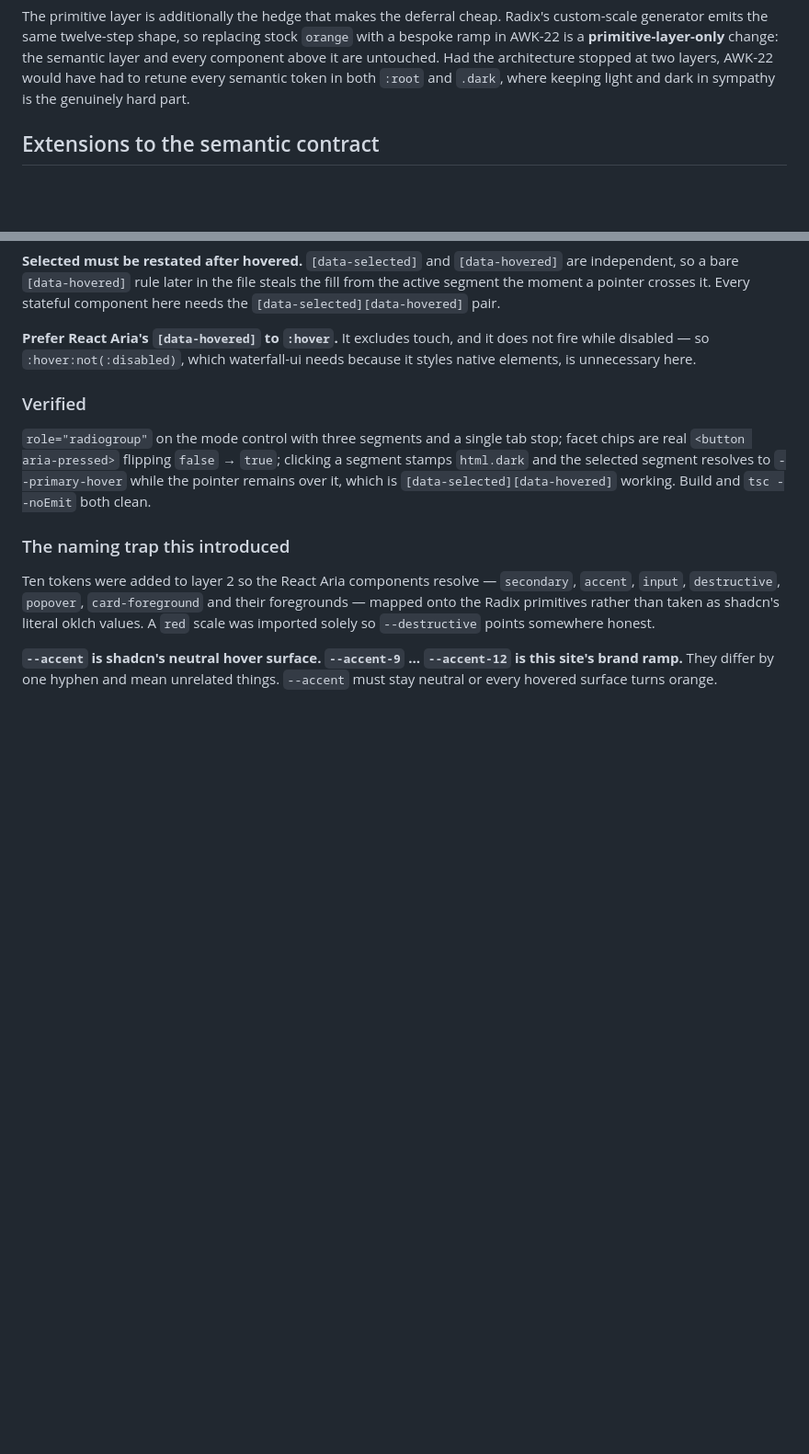
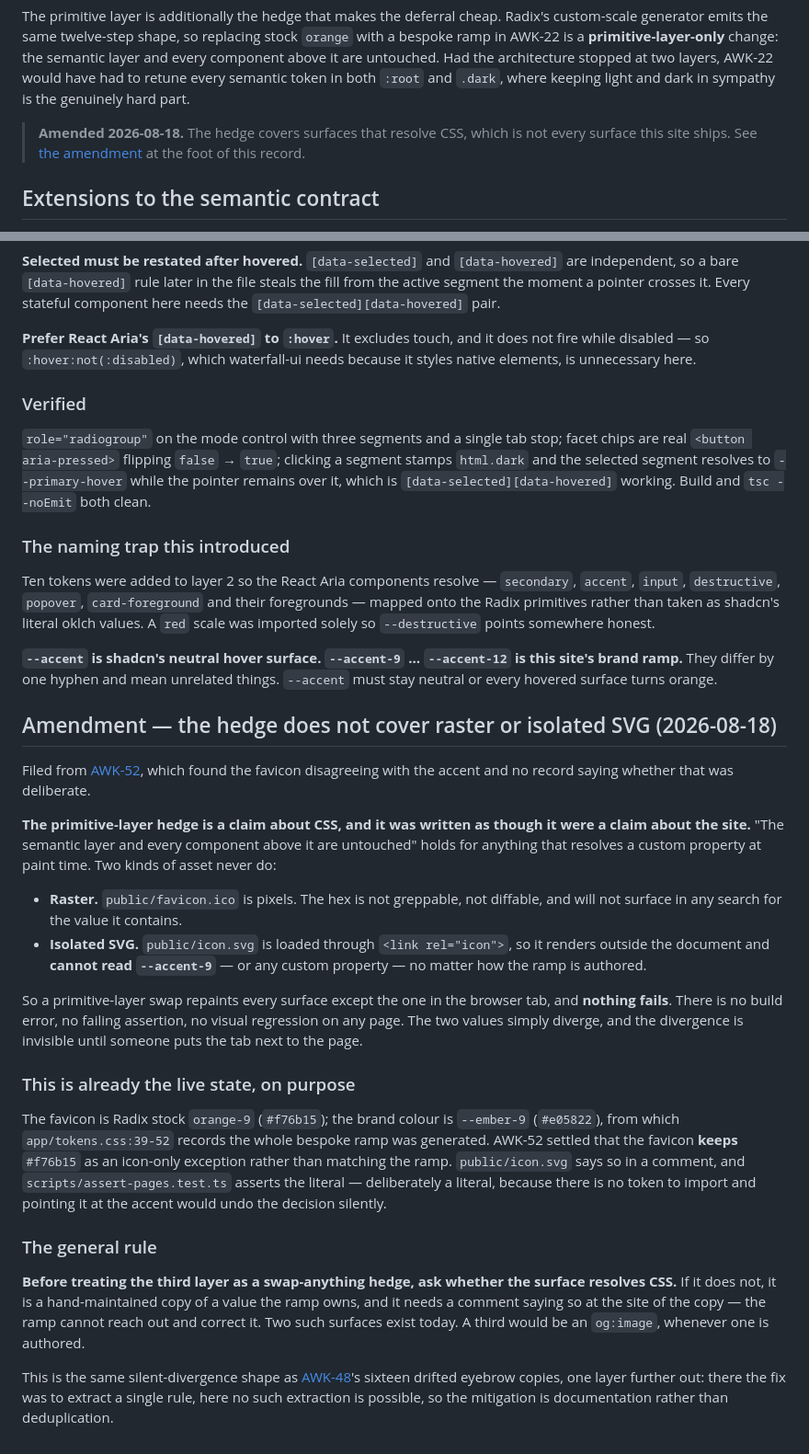
Before and after one commit to awkale/awkale.me, a Markdown page: docs/adr/0004-design-system-and-tokens.md, 2 parts joined by grey strips. Shown at 92% size. Drawn GitHub-style; blank space fills up the shorter version.

Commit message:
docs[AWK-52]: Record that the primitive-layer hedge misses raster and isolated SVG
ADR-0004:153 claims a primitive-layer swap leaves "the semantic layer and every
component above it untouched". That is a claim about CSS, written as though it
were a claim about the site. Two shipped assets never resolve a custom property:
public/favicon.ico is pixels, and public/icon.svg loads through
`<link rel="icon">`, so it renders outside the document and cannot read
--accent-9 however the ramp is authored.

So retuning the accent repaints every surface except the one in the browser tab,
and NOTHING FAILS — no build error, no assertion, no visual regression on any
page. The two values simply diverge, invisibly, until someone puts the tab next
to the page. That is the same silent-divergence shape AWK-48 was filed for, one
layer further out, except no extraction can fix it: the mitigation has to be
documentation.

The amendment states the general rule rather than only the instance — before
treating layer 1 as a swap-anything hedge, ask whether the surface resolves CSS.
If it does not, it holds a hand-maintained copy of a value the ramp owns and
needs a comment at the site of the copy. Two exist today; an og:image would be
the third.

Also records the live state as deliberate: the favicon keeps Radix orange-9
(#f76b15) while --ember-9 is #e05822, decided in AWK-52 and already commented in
icon.svg and asserted as a literal in assert-pages.test.ts.

Follows the amendment convention this record already uses three times — section
at the foot, pointer blockquote at the passage it corrects.

Docs only. 196 tests unchanged.

Co-Authored-By: Claude <noreply@anthropic.com>
Co-Authored-By: Claude Opus 5 (1M context) <noreply@anthropic.com>

```diff
--- a/docs/adr/0004-design-system-and-tokens.md
+++ b/docs/adr/0004-design-system-and-tokens.md
@@ -157,6 +157,11 @@ change: the semantic layer and every component above it are untouched. Had the
 architecture stopped at two layers, AWK-22 would have had to retune every
 semantic token in both `:root` and `.dark`, where keeping light and dark in
 sympathy is the genuinely hard part.
+
+> **Amended 2026-08-18.** The hedge covers surfaces that resolve CSS, which is not
+> every surface this site ships. See
+> [the amendment](#amendment--the-hedge-does-not-cover-raster-or-isolated-svg-2026-08-18)
+> at the foot of this record.
 
 ## Extensions to the semantic contract
 
@@ -756,3 +761,47 @@ values. A `red` scale was imported solely so `--destructive` points somewhere ho
 **`--accent` is shadcn's neutral hover surface. `--accent-9` … `--accent-12` is this
 site's brand ramp.** They differ by one hyphen and mean unrelated things. `--accent`
 must stay neutral or every hovered surface turns orange.
+
+## Amendment — the hedge does not cover raster or isolated SVG (2026-08-18)
+
+Filed from [AWK-52](https://linear.app/awkale/issue/AWK-52), which found the favicon
+disagreeing with the accent and no record saying whether that was deliberate.
+
+**The primitive-layer hedge is a claim about CSS, and it was written as though it
+were a claim about the site.** "The semantic layer and every component above it are
+untouched" holds for anything that resolves a custom property at paint time. Two
+kinds of asset never do:
+
+* **Raster.** `public/favicon.ico` is pixels. The hex is not greppable, not
+  diffable, and will not surface in any search for the value it contains.
+* **Isolated SVG.** `public/icon.svg` is loaded through `<link rel="icon">`, so it
+  renders outside the document and **cannot read `--accent-9`** — or any custom
+  property — no matter how the ramp is authored.
+
+So a primitive-layer swap repaints every surface except the one in the browser tab,
+and **nothing fails**. There is no build error, no failing assertion, no visual
+regression on any page. The two values simply diverge, and the divergence is
+invisible until someone puts the tab next to the page.
+
+### This is already the live state, on purpose
+
+The favicon is Radix stock `orange-9` (`#f76b15`); the brand colour is `--ember-9`
+(`#e05822`), from which `app/tokens.css:39-52` records the whole bespoke ramp was
+generated. AWK-52 settled that the favicon **keeps** `#f76b15` as an icon-only
+exception rather than matching the ramp. `public/icon.svg` says so in a comment,
+and `scripts/assert-pages.test.ts` asserts the literal — deliberately a literal,
+because there is no token to import and pointing it at the accent would undo the
+decision silently.
+
+### The general rule
+
+**Before treating the third layer as a swap-anything hedge, ask whether the surface
+resolves CSS.** If it does not, it is a hand-maintained copy of a value the ramp
+owns, and it needs a comment saying so at the site of the copy — the ramp cannot
+reach out and correct it. Two such surfaces exist today. A third would be an
+`og:image`, whenever one is authored.
+
+This is the same silent-divergence shape as
+[AWK-48](https://linear.app/awkale/issue/AWK-48)'s sixteen drifted eyebrow copies,
+one layer further out: there the fix was to extract a single rule, here no such
+extraction is possible, so the mitigation is documentation rather than deduplication.
```
